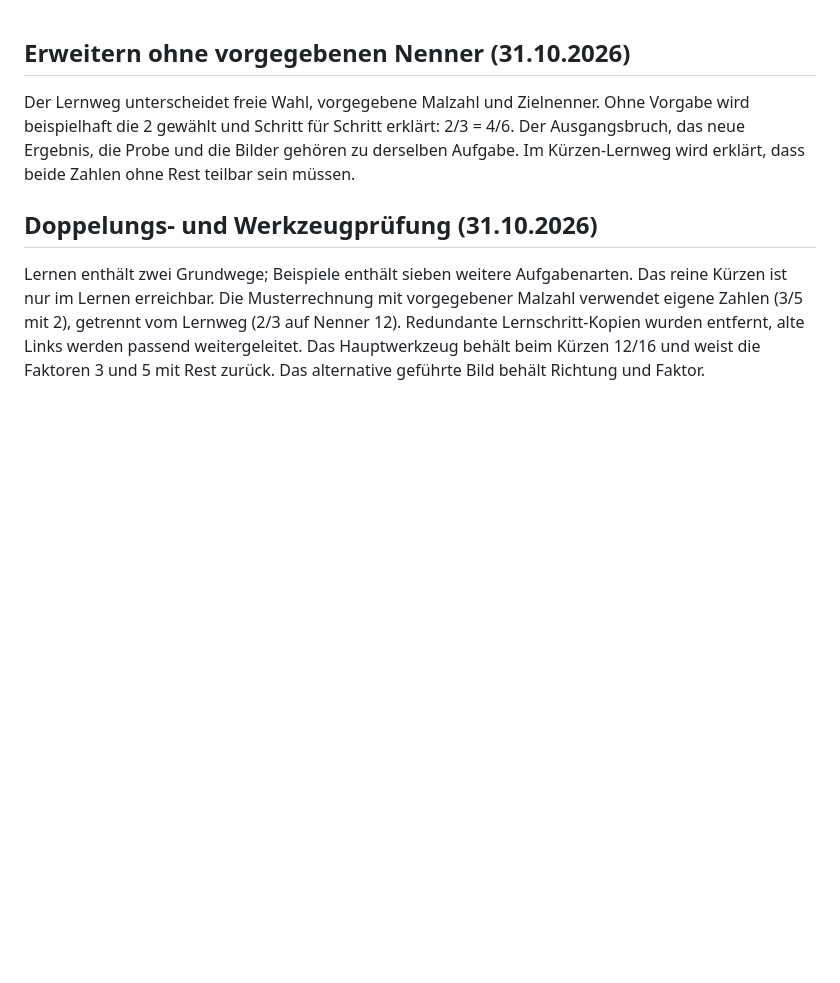
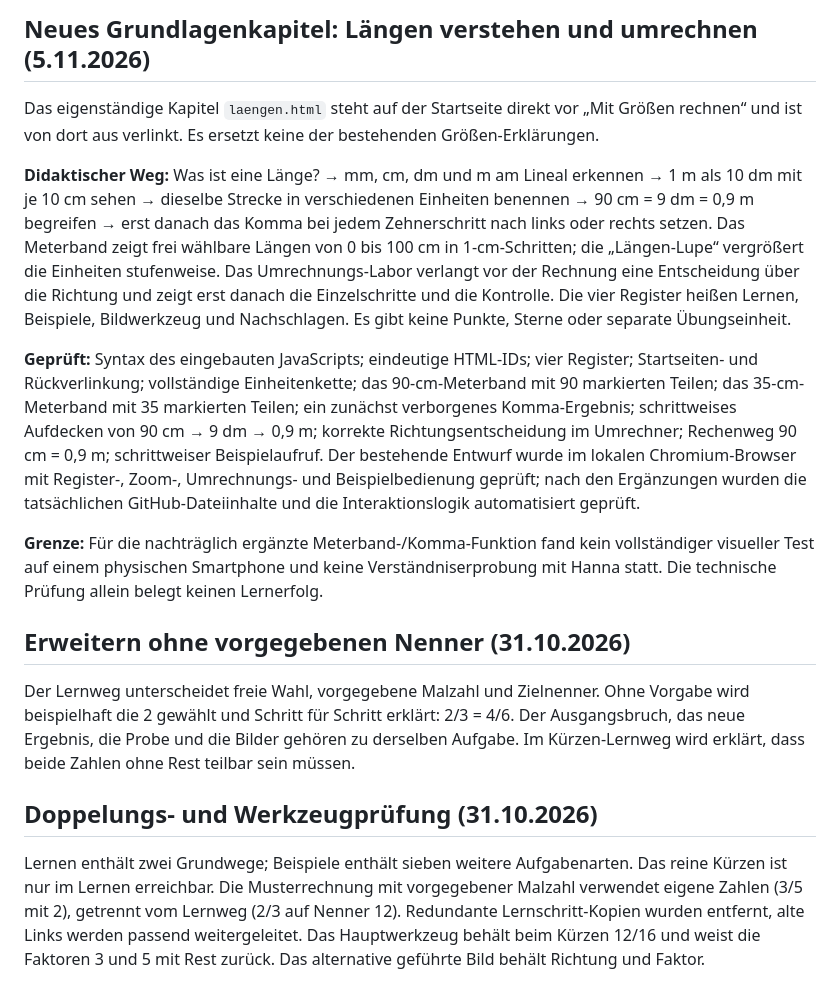
Before and after one commit to gabikloos13-afk/Mathe-Merkheft, a Markdown page: README.md, the part around the change. Rendered like a GitHub page; blank space fills up the shorter version.

Commit message:
Neues Längen-Kapitel mit didaktischem Weg und Prüfgrenzen dokumentieren

```diff
--- a/README.md
+++ b/README.md
@@ -1,3 +1,13 @@
+## Neues Grundlagenkapitel: Längen verstehen und umrechnen (5.11.2026)
+
+Das eigenständige Kapitel `laengen.html` steht auf der Startseite direkt vor „Mit Größen rechnen“ und ist von dort aus verlinkt. Es ersetzt keine der bestehenden Größen-Erklärungen.
+
+**Didaktischer Weg:** Was ist eine Länge? → mm, cm, dm und m am Lineal erkennen → 1 m als 10 dm mit je 10 cm sehen → dieselbe Strecke in verschiedenen Einheiten benennen → 90 cm = 9 dm = 0,9 m begreifen → erst danach das Komma bei jedem Zehnerschritt nach links oder rechts setzen. Das Meterband zeigt frei wählbare Längen von 0 bis 100 cm in 1-cm-Schritten; die „Längen-Lupe“ vergrößert die Einheiten stufenweise. Das Umrechnungs-Labor verlangt vor der Rechnung eine Entscheidung über die Richtung und zeigt erst danach die Einzelschritte und die Kontrolle. Die vier Register heißen Lernen, Beispiele, Bildwerkzeug und Nachschlagen. Es gibt keine Punkte, Sterne oder separate Übungseinheit.
+
+**Geprüft:** Syntax des eingebauten JavaScripts; eindeutige HTML-IDs; vier Register; Startseiten- und Rückverlinkung; vollständige Einheitenkette; das 90-cm-Meterband mit 90 markierten Teilen; das 35-cm-Meterband mit 35 markierten Teilen; ein zunächst verborgenes Komma-Ergebnis; schrittweises Aufdecken von 90 cm → 9 dm → 0,9 m; korrekte Richtungsentscheidung im Umrechner; Rechenweg 90 cm = 0,9 m; schrittweiser Beispielaufruf. Der bestehende Entwurf wurde im lokalen Chromium-Browser mit Register-, Zoom-, Umrechnungs- und Beispielbedienung geprüft; nach den Ergänzungen wurden die tatsächlichen GitHub-Dateiinhalte und die Interaktionslogik automatisiert geprüft.
+
+**Grenze:** Für die nachträglich ergänzte Meterband-/Komma-Funktion fand kein vollständiger visueller Test auf einem physischen Smartphone und keine Verständniserprobung mit Hanna statt. Die technische Prüfung allein belegt keinen Lernerfolg.
+
 ## Erweitern ohne vorgegebenen Nenner (31.10.2026)
 
 Der Lernweg unterscheidet freie Wahl, vorgegebene Malzahl und Zielnenner. Ohne Vorgabe wird beispielhaft die 2 gewählt und Schritt für Schritt erklärt: 2/3 = 4/6. Der Ausgangsbruch, das neue Ergebnis, die Probe und die Bilder gehören zu derselben Aufgabe. Im Kürzen-Lernweg wird erklärt, dass beide Zahlen ohne Rest teilbar sein müssen.
```
